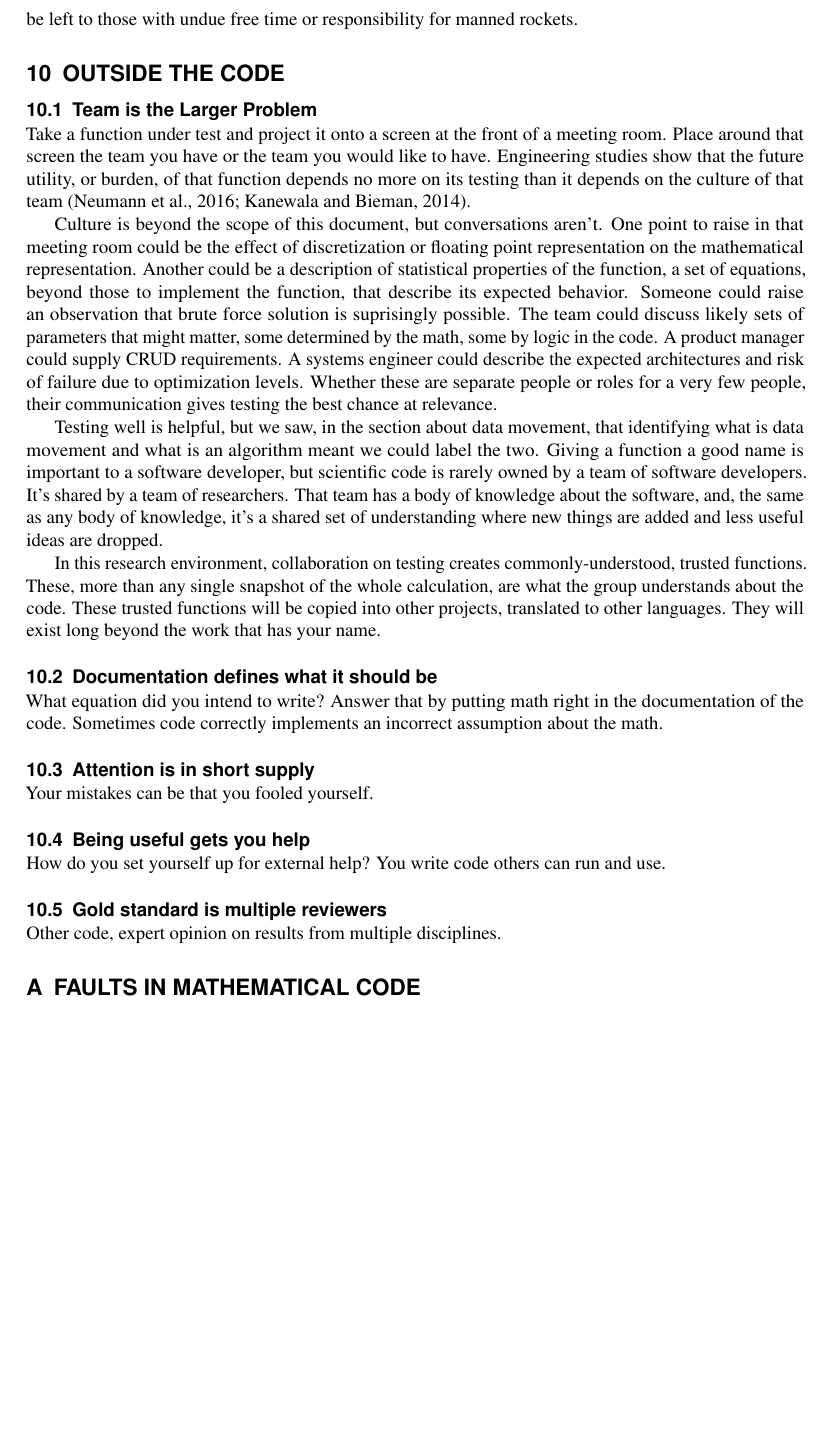
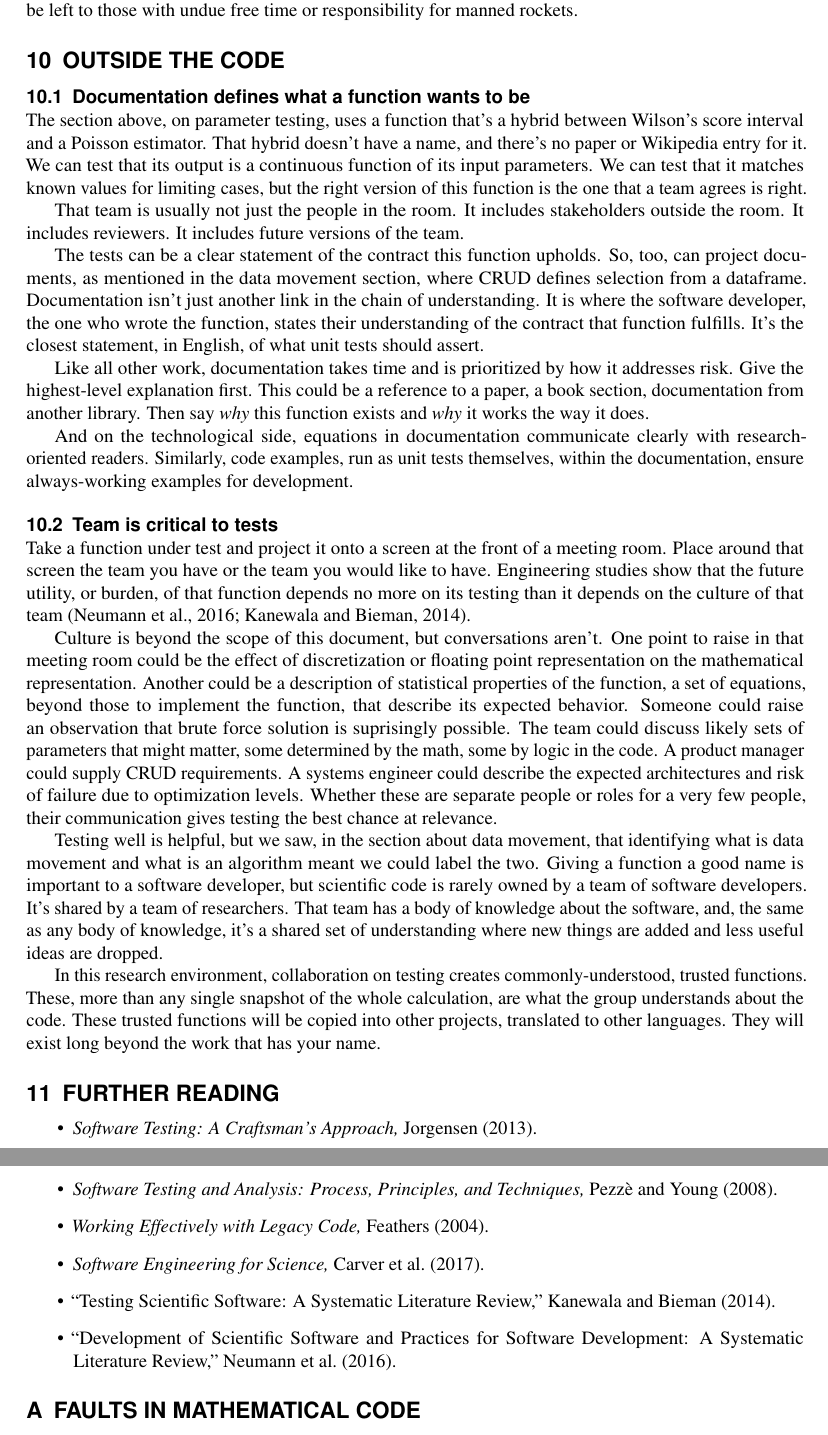
Before and after one commit to adolgert/test-scientific-code, a LaTeX document (paper/tsci.tex): part of page 18 of 20 before the commit and two parts of pages 18 and 19 of 20 after it, the two joined at a grey line, cut so that both start at the same text, the shorter picture padded with empty space. Compiled offline with pdfLaTeX.

Commit message:
added further reading and removed some end sections

```diff
--- a/paper/tsci.tex
+++ b/paper/tsci.tex
@@ -1355,7 +1363,40 @@ undue free time or responsibility for manned rockets.
 
 \section{Outside the code}
 
-\subsection{Team is the Larger Problem}
+\subsection{Documentation defines what a function wants to be}
+
+The section above, on parameter testing, uses a function that's a hybrid
+between Wilson's score interval and a Poisson estimator. That hybrid
+doesn't have a name, and there's no paper or Wikipedia entry for it.
+We can test that its output is a continuous function of its input
+parameters. We can test that it matches known values for limiting cases,
+but the right version of this function is the one that a team agrees
+is right.
+
+That team is usually not just the people in the room. It includes stakeholders
+outside the room. It includes reviewers. It includes future versions of the team.
+
+The tests can be a clear statement of the contract this function upholds.
+So, too, can project documents, as mentioned in the data movement section,
+where CRUD defines selection from a dataframe. Documentation isn't just
+another link in the chain of understanding. It is where the software
+developer, the one who wrote the function, states their understanding
+of the contract that function fulfills. It's the closest statement,
+in English, of what unit tests should assert.
+
+Like all other work, documentation takes time and is prioritized by
+how it addresses risk. Give the highest-level explanation first.
+This could be a reference to a paper, a book section, documentation from another library.
+Then say \emph{why} this function exists and \emph{why} it works the
+way it does.
+
+And on the technological side, equations in documentation communicate
+clearly with research-oriented readers. Similarly, code examples, run
+as unit tests themselves, within the documentation, ensure always-working
+examples for development.
+
+
+\subsection{Team is critical to tests}
 
 Take a function under test and project it onto a
 screen at the front of a meeting room. Place around that screen
@@ -1399,21 +1440,15 @@ functions will be copied into other projects, translated
 to other languages. They will exist long beyond the work
 that has your name.
 
-
-\subsection{Documentation defines what it should be}
-What equation did you intend to write? Answer that by putting math right in
-the documentation of the code. Sometimes code correctly implements an incorrect
-assumption about the math.
-
-\subsection{Attention is in short supply}
-Your mistakes can be that you fooled yourself.
-
-\subsection{Being useful gets you help}
-How do you set yourself up for external help? You write code others can run and use.
-
-\subsection{Gold standard is multiple reviewers}
-Other code, expert opinion on results from multiple disciplines.
-
+\section{Further Reading}
+\begin{itemize}
+	\item \emph{Software Testing: A Craftsman's Approach,}~\cite{jorgensen2013}.
+	\item \emph{Software Testing and Analysis: Process, Principles, and Techniques,}~\cite{pezze2008}.
+	\item \emph{Working Effectively with Legacy Code,}~\cite{feathers2004working}.
+	\item \emph{Software Engineering for Science,}~\cite{carver2017}.
+	\item ``Testing Scientific Software: A Systematic Literature Review,''~\cite{kanewala2014}.
+	\item ``Development of Scientific Software and Practices for Software Development: A Systematic Literature Review,''~\cite{neumann2016}.
+	\end{itemize}
 
 \appendix
 
```
Also changed, not shown: paper/firapreamble.tex (added, +7 -0 lines), paper/tsci.bib (+24 -0 lines), paper/tsci.tex (10 more changed lines).
